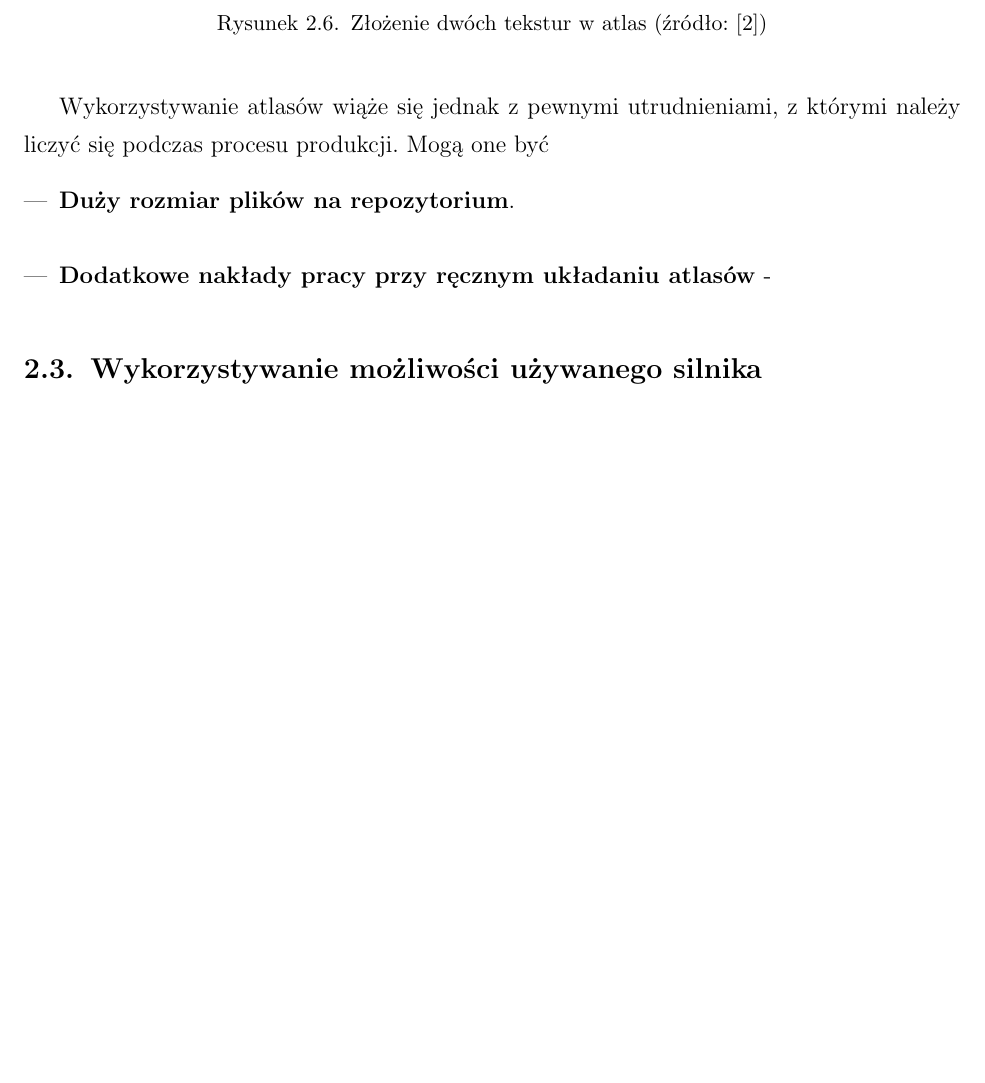
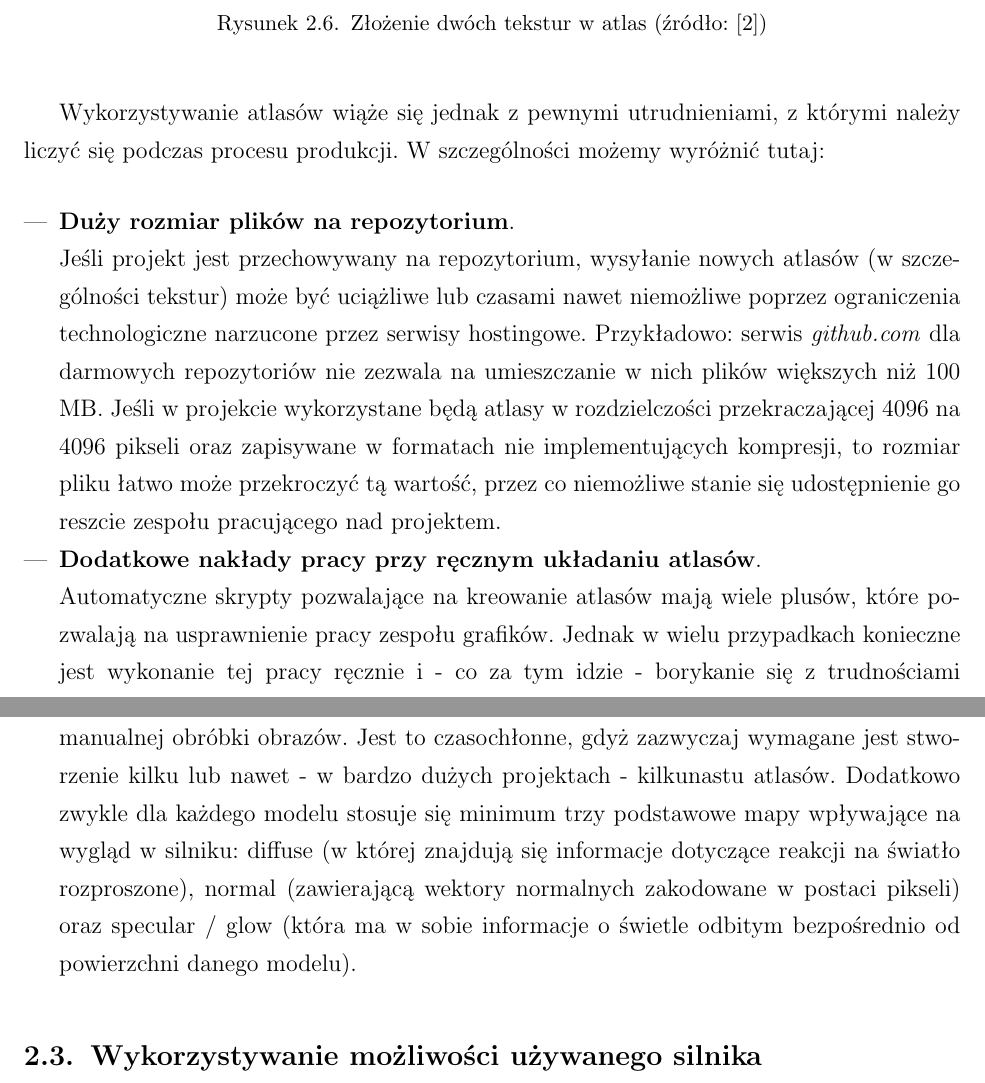
Before and after one commit to kirkor93/Inz_Krzysztof_Szczech, a LaTeX document (Latex/main.tex, which reads Latex/02_possible_optimalizations.tex): part of page 13 of 41 before the commit and two parts of pages 13 and 14 of 41 after it, the two joined at a grey line, cut so that both start at the same text, the shorter picture padded with empty space. Compiled offline with pdfLaTeX; the source files are stored in an older character set and shown here as Unicode.

Commit message:
Finished atlasing

```diff
--- a/Latex/02_possible_optimalizations.tex
+++ b/Latex/02_possible_optimalizations.tex
@@ -88,11 +88,12 @@ Jak już zostało wspomniane wcześniej, atlasowanie można stosować zarówno d
 \end{figure}
 \end{itemize}
 
-Wykorzystywanie atlasów wiąże się jednak z pewnymi utrudnieniami, z którymi należy liczyć się podczas procesu produkcji. Mogą one być
+Wykorzystywanie atlasów wiąże się jednak z pewnymi utrudnieniami, z którymi należy liczyć się podczas procesu produkcji. W szczególności możemy wyróżnić tutaj:
 \begin{itemize}
 	\item \textbf{Duży rozmiar plików na repozytorium}. \newline
-
-	\item \textbf{Dodatkowe nakłady pracy przy ręcznym układaniu atlasów} -
+	Jeśli projekt jest przechowywany na repozytorium, wysyłanie nowych atlasów (w szczególności tekstur) może być uciążliwe lub czasami nawet niemożliwe poprzez ograniczenia technologiczne narzucone przez serwisy hostingowe. Przykładowo: serwis \textit{github.com} dla darmowych repozytoriów nie zezwala na umieszczanie w nich plików większych niż 100 MB. Jeśli w projekcie wykorzystane będą atlasy w rozdzielczości przekraczającej 4096 na 4096 pikseli oraz zapisywane w formatach nie implementujących kompresji, to rozmiar pliku łatwo może przekroczyć tą wartość, przez co niemożliwe stanie się udostępnienie go reszcie zespołu pracującego nad projektem.
+	\item \textbf{Dodatkowe nakłady pracy przy ręcznym układaniu atlasów}. \newline
+	Automatyczne skrypty pozwalające na kreowanie atlasów mają wiele plusów, które pozwalają na usprawnienie pracy zespołu grafików. Jednak w wielu przypadkach konieczne jest wykonanie tej pracy ręcznie i - co za tym idzie - borykanie się z trudnościami manualnej obróbki obrazów. Jest to czasochłonne, gdyż zazwyczaj wymagane jest stworzenie kilku lub nawet - w bardzo dużych projektach - kilkunastu atlasów. Dodatkowo zwykle dla każdego modelu stosuje się minimum trzy podstawowe mapy wpływające na wygląd w silniku: diffuse (w której znajdują się informacje dotyczące reakcji na światło rozproszone), normal (zawierającą wektory normalnych zakodowane w postaci pikseli) oraz specular / glow (która ma w sobie informacje o świetle odbitym bezpośrednio od powierzchni danego modelu).
 \end{itemize}
 
 \section{Wykorzystywanie możliwości używanego silnika}
```
Also changed, not shown: Latex/02_possible_optimalizations.tex (4 more changed lines).
